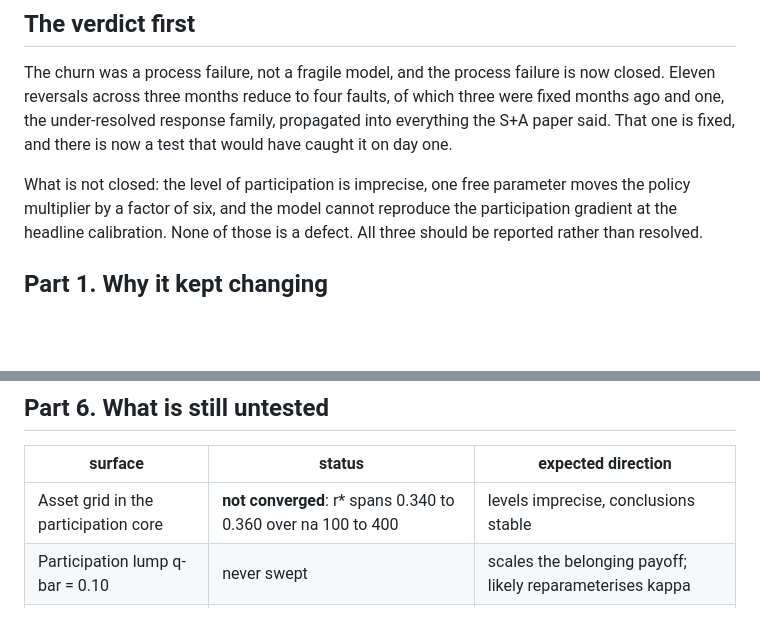
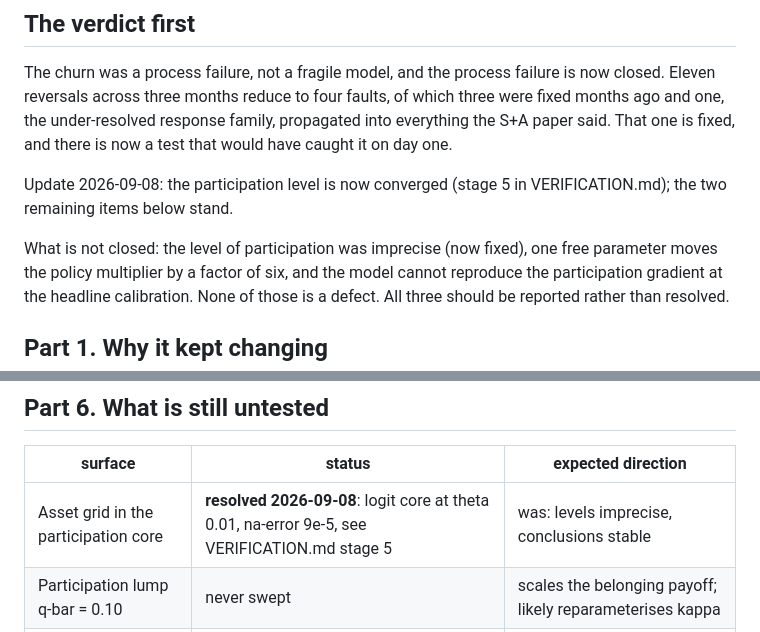
Before and after one commit to conway1521/sage_macro, a Markdown page: MODEL_READINESS.md, 2 parts joined by grey strips. Rendered like a GitHub page; blank space fills up the shorter version.

Commit message:
verification stage 5: the grid, the atom, the logit, and what it took to find them

```diff
--- a/MODEL_READINESS.md
+++ b/MODEL_READINESS.md
@@ -16,7 +16,9 @@ which three were fixed months ago and one, the under-resolved response family,
 propagated into everything the S+A paper said. That one is fixed, and there is
 now a test that would have caught it on day one.
 
-What is not closed: the level of participation is imprecise, one free parameter
+Update 2026-09-08: the participation level is now converged (stage 5 in VERIFICATION.md); the two remaining items below stand.
+
+What is not closed: the level of participation was imprecise (now fixed), one free parameter
 moves the policy multiplier by a factor of six, and the model cannot reproduce
 the participation gradient at the headline calibration. None of those is a
 defect. All three should be reported rather than resolved.
@@ -209,7 +211,7 @@ from primitives.
 
 | surface | status | expected direction |
 |---|---|---|
-| Asset grid in the participation core | **not converged**: r* spans 0.340 to 0.360 over na 100 to 400 | levels imprecise, conclusions stable |
+| Asset grid in the participation core | **resolved 2026-09-08**: logit core at theta 0.01, na-error 9e-5, see VERIFICATION.md stage 5 | was: levels imprecise, conclusions stable |
 | Participation lump q-bar = 0.10 | never swept | scales the belonging payoff; likely reparameterises kappa |
 | Cell shares, fixed at 50/50 | never swept | shifts the aggregate, not the bound's form |
 | Euler errors in the participation core | never computed; only done for the engine | unknown |
```
Also changed, not shown: VERIFICATION.md (+29 -0 lines).
